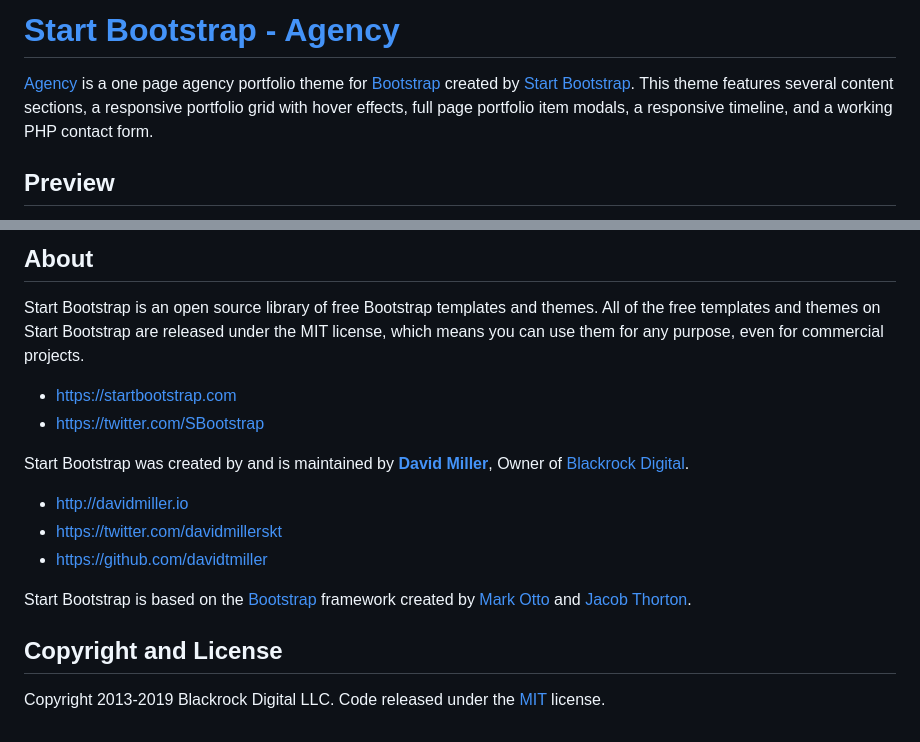
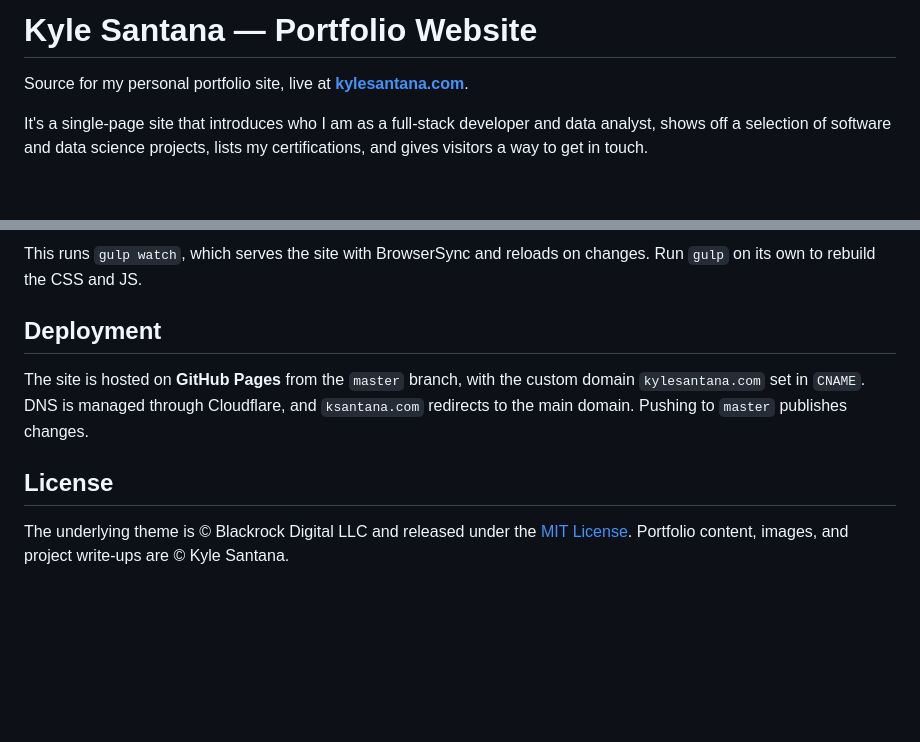
Before and after one commit to ksantana3/portfolio-website, a Markdown page: README.md, 2 parts joined by grey strips. Rendered like a GitHub page; blank space fills up the shorter version.

```diff
--- a/README.md
+++ b/README.md
@@ -1,6 +1,6 @@
-# [Start Bootstrap - Agency](https://startbootstrap.com/template-overviews/agency/)
+# Kyle Santana — Portfolio Website
 
-[Agency](https://startbootstrap.com/template-overviews/agency/) is a one page agency portfolio theme for [Bootstrap](http://getbootstrap.com/) created by [Start Bootstrap](http://startbootstrap.com/). This theme features several content sections, a responsive portfolio grid with hover effects, full page portfolio item modals, a responsive timeline, and a working PHP contact form.
+Source for my personal portfolio site, live at **[kylesantana.com](https://kylesantana.com)**.
 
-## Preview
+It's a single-page site that introduces who I am as a full-stack developer and data analyst, shows off a selection of software and data science projects, lists my certifications, and gives visitors a way to get in touch.
 
@@ -50,19 +77,10 @@ Have a bug or an issue with this template? [Open a new issue](https://github.com
 
-## About
+This runs `gulp watch`, which serves the site with BrowserSync and reloads on changes. Run `gulp` on its own to rebuild the CSS and JS.
 
-Start Bootstrap is an open source library of free Bootstrap templates and themes. All of the free templates and themes on Start Bootstrap are released under the MIT license, which means you can use them for any purpose, even for commercial projects.
+## Deployment
 
-* https://startbootstrap.com
-* https://twitter.com/SBootstrap
+The site is hosted on **GitHub Pages** from the `master` branch, with the custom domain `kylesantana.com` set in `CNAME`. DNS is managed through Cloudflare, and `ksantana.com` redirects to the main domain. Pushing to `master` publishes changes.
 
-Start Bootstrap was created by and is maintained by **[David Miller](http://davidmiller.io/)**, Owner of [Blackrock Digital](http://blackrockdigital.io/).
+## License
 
-* http://davidmiller.io
-* https://twitter.com/davidmillerskt
-* https://github.com/davidtmiller
-
-Start Bootstrap is based on the [Bootstrap](http://getbootstrap.com/) framework created by [Mark Otto](https://twitter.com/mdo) and [Jacob Thorton](https://twitter.com/fat).
-
-## Copyright and License
-
-Copyright 2013-2019 Blackrock Digital LLC. Code released under the [MIT](https://github.com/BlackrockDigital/startbootstrap-agency/blob/gh-pages/LICENSE) license.
+The underlying theme is © Blackrock Digital LLC and released under the [MIT License](LICENSE). Portfolio content, images, and project write-ups are © Kyle Santana.
```
Also changed, not shown: other parts of README.md (+55 -28 lines).
